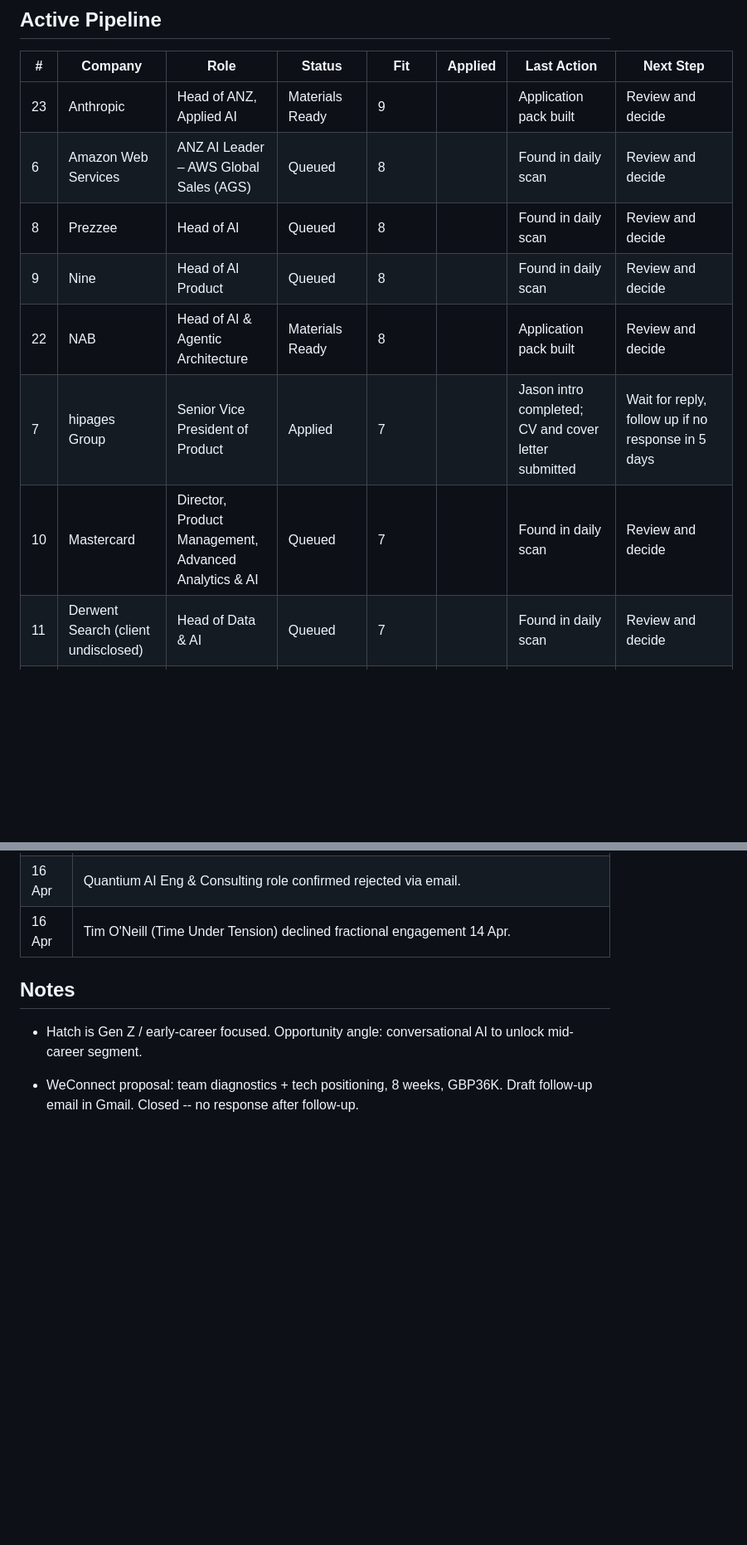
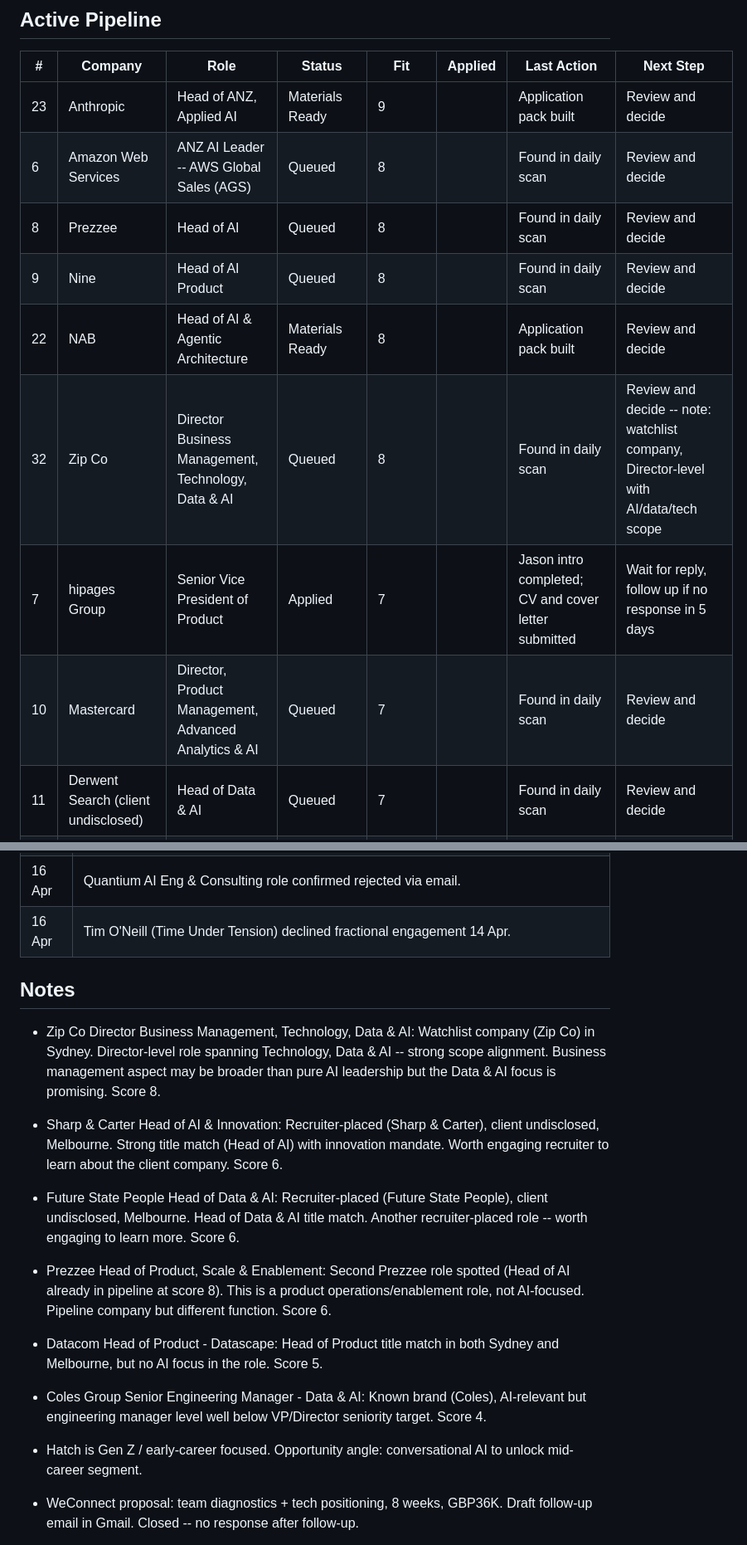
Before and after one commit to yannbc/energyreturn, a Markdown page: job-search-log.md, 2 parts joined by grey strips. Shown at 83% size. GitHub-like rendering; blank space fills up the shorter version.

Commit message:
Daily job scan: 7 May 2026

```diff
--- a/job-search-log.md
+++ b/job-search-log.md
@@ -7,12 +7,13 @@ Last updated: 6 May 2026
 | # | Company | Role | Status | Fit | Applied | Last Action | Next Step |
 |---|---------|------|--------|-----|---------|-------------|-----------|
 | 23 | Anthropic | Head of ANZ, Applied AI | Materials Ready | 9 |  | Application pack built | Review and decide
-| 6 | Amazon Web Services | ANZ AI Leader – AWS Global Sales (AGS) | Queued | 8 |  | Found in daily scan | Review and decide
+| 6 | Amazon Web Services | ANZ AI Leader -- AWS Global Sales (AGS) | Queued | 8 |  | Found in daily scan | Review and decide
 | 8 | Prezzee | Head of AI | Queued | 8 |  | Found in daily scan | Review and decide
 | 9 | Nine | Head of AI Product | Queued | 8 |  | Found in daily scan | Review and decide
 | 22 | NAB | Head of AI & Agentic Architecture | Materials Ready | 8 |  | Application pack built | Review and decide
-| 7 | hipages Group | Senior Vice President of Product | Applied | 7 |  | Jason intro completed; CV and cover letter submitted | Wait for reply, follow up if no response in 5 days | **Follow up overdue (15 days since CV submitted) -- likely stale, chase or close**
-| 10 | Mastercard | Director, Product Management, Advanced Analytics & AI | Queued | 7 |  | Found in daily scan | Review and decide | Listing closes 16 May (10 days)
+| 32 | Zip Co | Director Business Management, Technology, Data & AI | Queued | 8 |  | Found in daily scan | Review and decide -- note: watchlist company, Director-level with AI/data/tech scope
+| 7 | hipages Group | Senior Vice President of Product | Applied | 7 |  | Jason intro completed; CV and cover letter submitted | Wait for reply, follow up if no response in 5 days | **Follow up overdue (16 days since CV submitted) -- likely stale, chase or close**
+| 10 | Mastercard | Director, Product Management, Advanced Analytics & AI | Queued | 7 |  | Found in daily scan | Review and decide | Listing closes 16 May (9 days)
 | 11 | Derwent Search (client undisclosed) | Head of Data & AI | Queued | 7 |  | Found in daily scan | Review and decide
 | 15 | Publicis Sapient | Director, Data & AI Strategy | Queued | 7 |  | Found in daily scan | Review and decide
 | 20 | Bridgit | Head of AI | Queued | 7 |  | Found in daily scan | Review and decide
@@ -334,8 +363,15 @@ Canva, Atlassian, SafetyCulture, Rokt, Employment Hero, Culture Amp, Quantium, H
 | 16 Apr | Quantium AI Eng & Consulting role confirmed rejected via email. |
 | 16 Apr | Tim O'Neill (Time Under Tension) declined fractional engagement 14 Apr. |
 
+
 ## Notes
 
+- Zip Co Director Business Management, Technology, Data & AI: Watchlist company (Zip Co) in Sydney. Director-level role spanning Technology, Data & AI -- strong scope alignment. Business management aspect may be broader than pure AI leadership but the Data & AI focus is promising. Score 8.
+- Sharp & Carter Head of AI & Innovation: Recruiter-placed (Sharp & Carter), client undisclosed, Melbourne. Strong title match (Head of AI) with innovation mandate. Worth engaging recruiter to learn about the client company. Score 6.
+- Future State People Head of Data & AI: Recruiter-placed (Future State People), client undisclosed, Melbourne. Head of Data & AI title match. Another recruiter-placed role -- worth engaging to learn more. Score 6.
+- Prezzee Head of Product, Scale & Enablement: Second Prezzee role spotted (Head of AI already in pipeline at score 8). This is a product operations/enablement role, not AI-focused. Pipeline company but different function. Score 6.
+- Datacom Head of Product - Datascape: Head of Product title match in both Sydney and Melbourne, but no AI focus in the role. Score 5.
+- Coles Group Senior Engineering Manager - Data & AI: Known brand (Coles), AI-relevant but engineering manager level well below VP/Director seniority target. Score 4.
 - Hatch is Gen Z / early-career focused. Opportunity angle: conversational AI to unlock mid-career segment.
 - WeConnect proposal: team diagnostics + tech positioning, 8 weeks, GBP36K. Draft follow-up email in Gmail. Closed -- no response after follow-up.
 - Decidr listing expired 18 April. Rejected/closed. Check for replies from Paul Chan and David Brudenell.
```
Also changed, not shown: other parts of job-search-log.md (+36 -8 lines).
